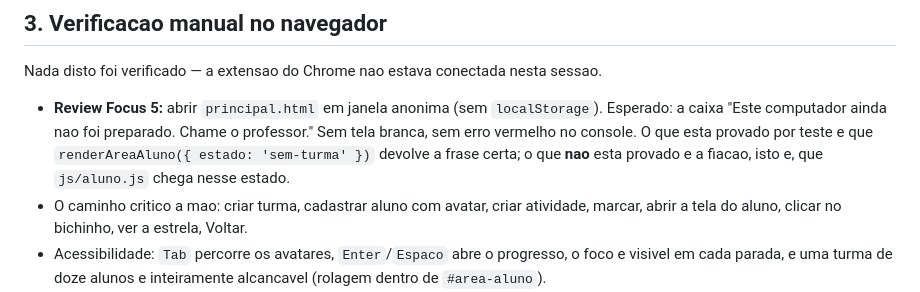
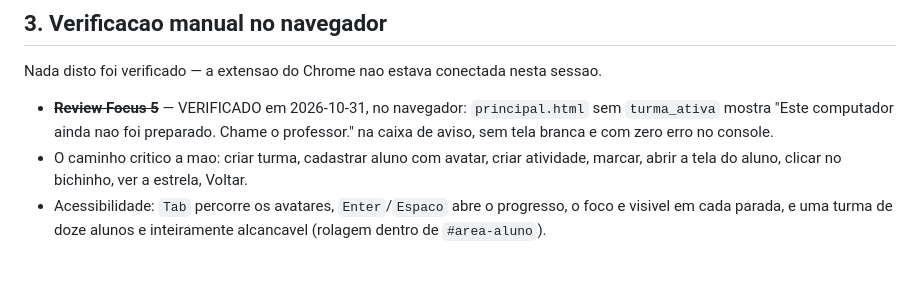
Before and after one commit to fabianosannino/Jogo_Univesp, a Markdown page: docs/PENDENCIAS.md, the part around the change. Drawn GitHub-style; blank space fills up the shorter version.

Commit message:
docs: Review Focus 5 verificado no navegador

```diff
--- a/docs/PENDENCIAS.md
+++ b/docs/PENDENCIAS.md
@@ -53,11 +53,9 @@ professor A consegue ler os alunos do professor B, a plataforma nao pode ser usa
 
 Nada disto foi verificado — a extensao do Chrome nao estava conectada nesta sessao.
 
-- **Review Focus 5:** abrir `principal.html` em janela anonima (sem `localStorage`).
-  Esperado: a caixa "Este computador ainda nao foi preparado. Chame o professor." Sem tela
-  branca, sem erro vermelho no console. O que esta provado por teste e que
-  `renderAreaAluno({ estado: 'sem-turma' })` devolve a frase certa; o que **nao** esta
-  provado e a fiacao, isto e, que `js/aluno.js` chega nesse estado.
+- ~~**Review Focus 5**~~ — VERIFICADO em 2026-10-31, no navegador: `principal.html` sem
+  `turma_ativa` mostra "Este computador ainda nao foi preparado. Chame o professor." na
+  caixa de aviso, sem tela branca e com zero erro no console.
 - O caminho critico a mao: criar turma, cadastrar aluno com avatar, criar atividade,
   marcar, abrir a tela do aluno, clicar no bichinho, ver a estrela, Voltar.
 - Acessibilidade: `Tab` percorre os avatares, `Enter`/`Espaco` abre o progresso, o foco e
```
